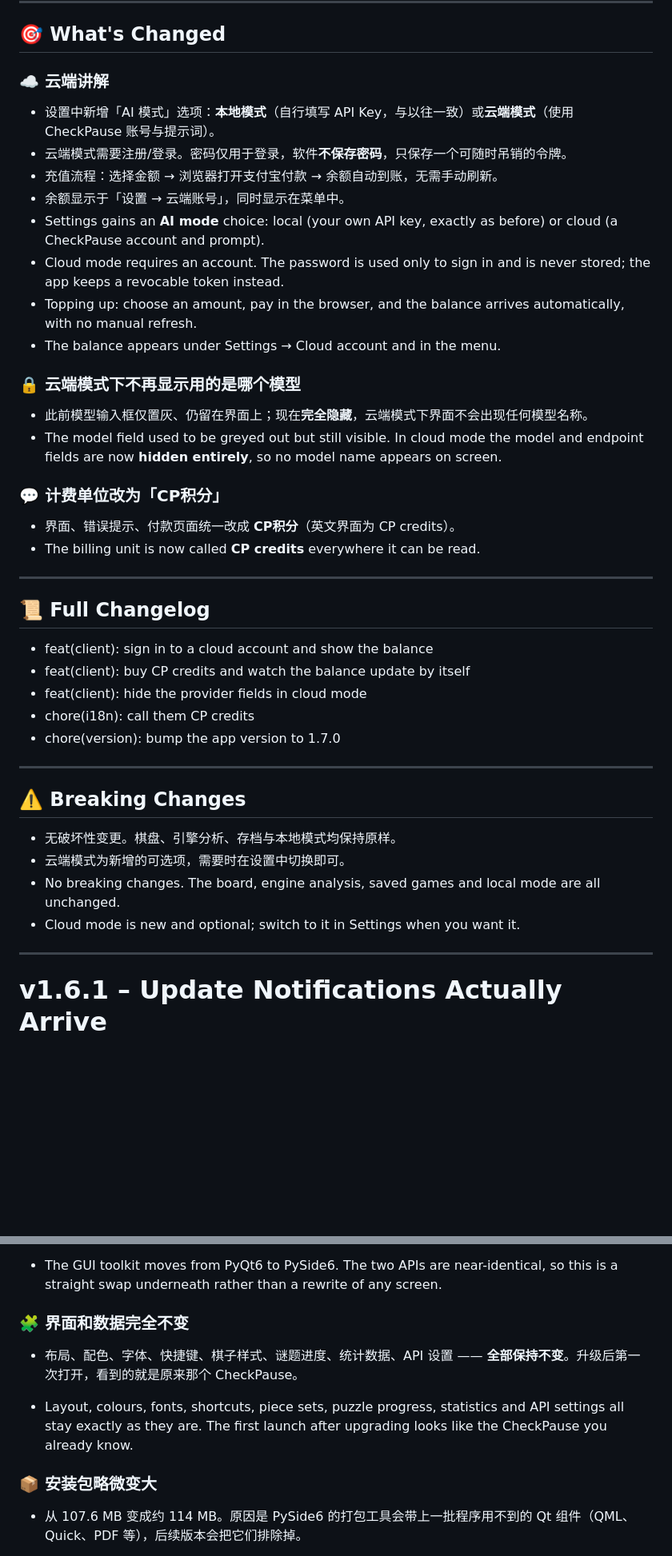
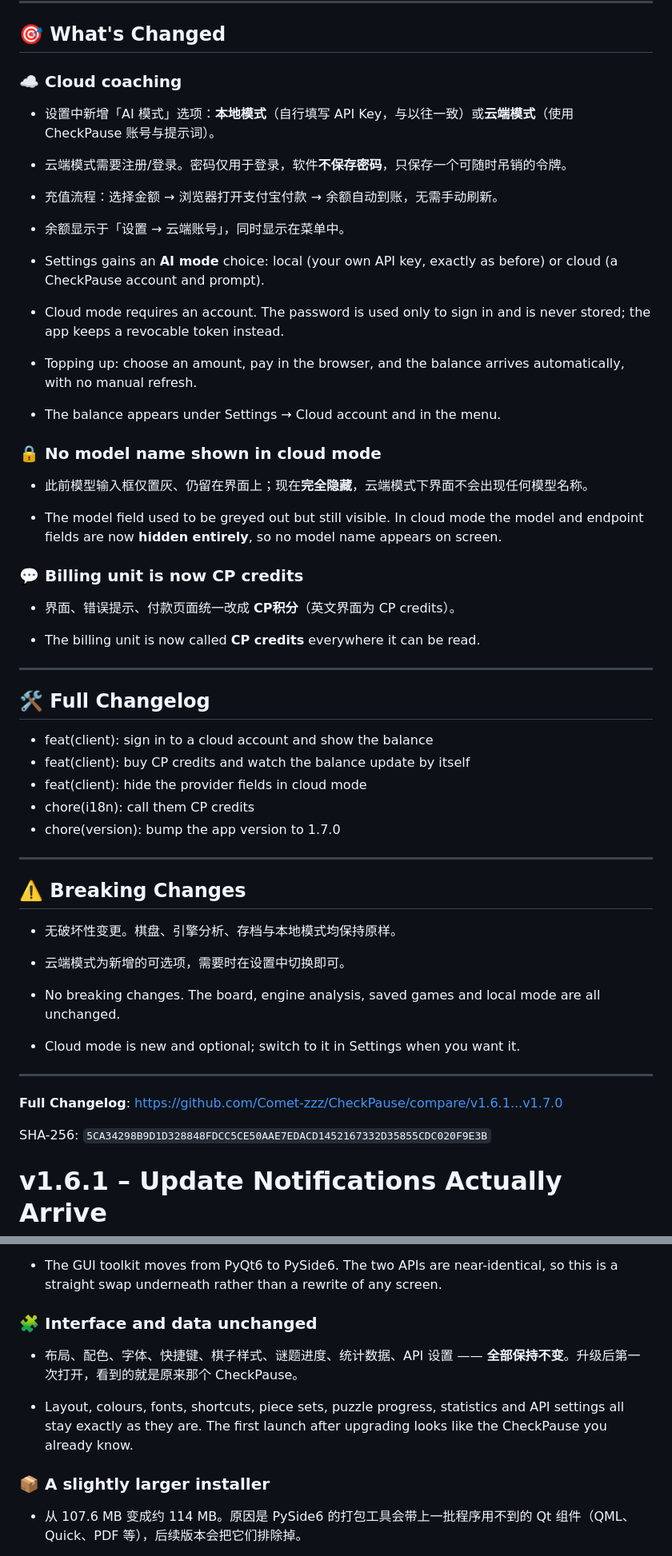
Before and after one commit to Comet-zzz/CheckPause, a Markdown page: Changelog.md, 2 parts joined by grey strips. Shown at 80% size. Drawn GitHub-style; blank space fills up the shorter version.

Commit message:
docs: tidy the changelog headings and add the missing release links

```diff
--- a/Changelog.md
+++ b/Changelog.md
@@ -197,27 +204,30 @@ SHA-256: `AC1B731C14C81BE016B2532436EF155DCE67F560BF01A51518FCB25961BB22DF`
 
 ## 🎯 What's Changed
 
-### ☁️ 云端讲解
+### ☁️ Cloud coaching
 - 设置中新增「AI 模式」选项：**本地模式**（自行填写 API Key，与以往一致）或**云端模式**（使用 CheckPause 账号与提示词）。
 - 云端模式需要注册/登录。密码仅用于登录，软件**不保存密码**，只保存一个可随时吊销的令牌。
 - 充值流程：选择金额 → 浏览器打开支付宝付款 → 余额自动到账，无需手动刷新。
 - 余额显示于「设置 → 云端账号」，同时显示在菜单中。
+
 - Settings gains an **AI mode** choice: local (your own API key, exactly as before) or cloud (a CheckPause account and prompt).
 - Cloud mode requires an account. The password is used only to sign in and is never stored; the app keeps a revocable token instead.
 - Topping up: choose an amount, pay in the browser, and the balance arrives automatically, with no manual refresh.
 - The balance appears under Settings → Cloud account and in the menu.
 
-### 🔒 云端模式下不再显示用的是哪个模型
+### 🔒 No model name shown in cloud mode
 - 此前模型输入框仅置灰、仍留在界面上；现在**完全隐藏**，云端模式下界面不会出现任何模型名称。
+
 - The model field used to be greyed out but still visible. In cloud mode the model and endpoint fields are now **hidden entirely**, so no model name appears on screen.
 
-### 💬 计费单位改为「CP积分」
+### 💬 Billing unit is now CP credits
 - 界面、错误提示、付款页面统一改成 **CP积分**（英文界面为 CP credits）。
+
 - The billing unit is now called **CP credits** everywhere it can be read.
 
 ---
 
-## 📜 Full Changelog
+## 🛠️ Full Changelog
 - feat(client): sign in to a cloud account and show the balance
 - feat(client): buy CP credits and watch the balance update by itself
 - feat(client): hide the provider fields in cloud mode
@@ -230,10 +240,15 @@ SHA-256: `AC1B731C14C81BE016B2532436EF155DCE67F560BF01A51518FCB25961BB22DF`
 
 - 无破坏性变更。棋盘、引擎分析、存档与本地模式均保持原样。
 - 云端模式为新增的可选项，需要时在设置中切换即可。
+
 - No breaking changes. The board, engine analysis, saved games and local mode are all unchanged.
 - Cloud mode is new and optional; switch to it in Settings when you want it.
 
 ---
+
+**Full Changelog**: https://github.com/Comet-zzz/CheckPause/compare/v1.6.1...v1.7.0
+
+SHA-256: `5CA34298B9D1D328848FDCC5CE50AAE7EDACD1452167332D35855CDC020F9E3B`
 
 # v1.6.1 – Update Notifications Actually Arrive
 
@@ -289,12 +308,12 @@ SHA-256: `AC1B731C14C81BE016B2532436EF155DCE67F560BF01A51518FCB25961BB22DF`
 
 - The GUI toolkit moves from PyQt6 to PySide6. The two APIs are near-identical, so this is a straight swap underneath rather than a rewrite of any screen.
 
-### 🧩 界面和数据完全不变
+### 🧩 Interface and data unchanged
 - 布局、配色、字体、快捷键、棋子样式、谜题进度、统计数据、API 设置 —— **全部保持不变**。升级后第一次打开，看到的就是原来那个 CheckPause。
 
 - Layout, colours, fonts, shortcuts, piece sets, puzzle progress, statistics and API settings all stay exactly as they are. The first launch after upgrading looks like the CheckPause you already know.
 
-### 📦 安装包略微变大
+### 📦 A slightly larger installer
 - 从 107.6 MB 变成约 114 MB。原因是 PySide6 的打包工具会带上一批程序用不到的 Qt 组件（QML、Quick、PDF 等），后续版本会把它们排除掉。
 
 - The installer grows from 107.6 MB to roughly 114 MB, because PySide6's packaging pulls in Qt components the app never touches (QML, Quick, PDF and friends). A later release will trim them out.
```
Also changed, not shown: other parts of Changelog.md (+28 -13 lines).
